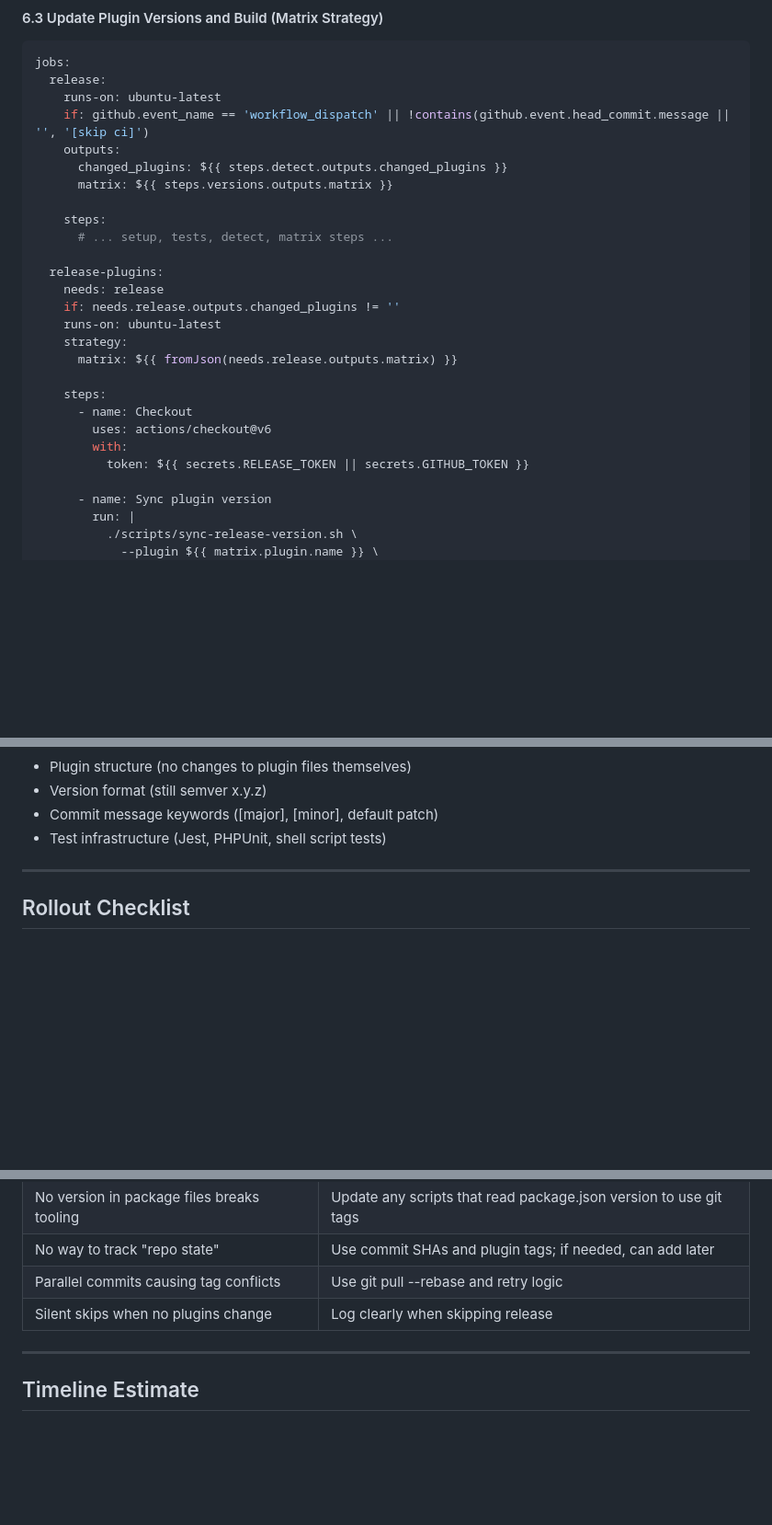
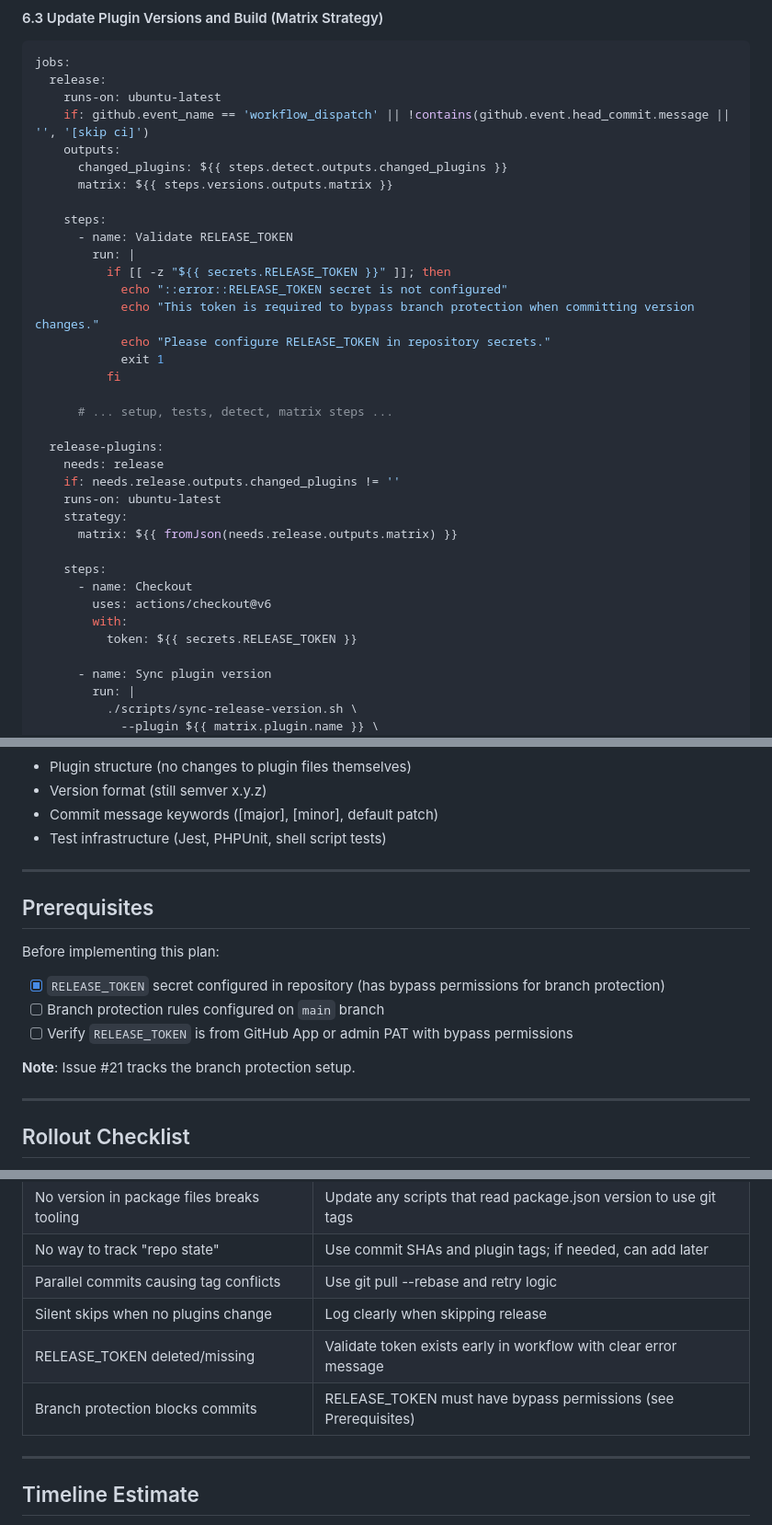
Before and after one commit to OpenNews/emergencymode.news, a Markdown page: MULTI_PLUGIN_RELEASE_PLAN.md, 3 parts joined by grey strips. Shown at 92% size. Rendered like a GitHub page; blank space fills up the shorter version.

Commit message:
chore: add validation for RELEASE_TOKEN in release workflow and document prerequisites

```diff
--- a/MULTI_PLUGIN_RELEASE_PLAN.md
+++ b/MULTI_PLUGIN_RELEASE_PLAN.md
@@ -410,6 +410,15 @@ jobs:
       matrix: ${{ steps.versions.outputs.matrix }}
 
     steps:
+      - name: Validate RELEASE_TOKEN
+        run: |
+          if [[ -z "${{ secrets.RELEASE_TOKEN }}" ]]; then
+            echo "::error::RELEASE_TOKEN secret is not configured"
+            echo "This token is required to bypass branch protection when committing version changes."
+            echo "Please configure RELEASE_TOKEN in repository secrets."
+            exit 1
+          fi
+
       # ... setup, tests, detect, matrix steps ...
 
   release-plugins:
@@ -423,7 +432,7 @@ jobs:
       - name: Checkout
         uses: actions/checkout@v6
         with:
-          token: ${{ secrets.RELEASE_TOKEN || secrets.GITHUB_TOKEN }}
+          token: ${{ secrets.RELEASE_TOKEN }}
 
       - name: Sync plugin version
         run: |
@@ -530,6 +539,18 @@ jobs:
 
 ---
 
+## Prerequisites
+
+Before implementing this plan:
+
+- [x] `RELEASE_TOKEN` secret configured in repository (has bypass permissions for branch protection)
+- [ ] Branch protection rules configured on `main` branch
+- [ ] Verify `RELEASE_TOKEN` is from GitHub App or admin PAT with bypass permissions
+
+**Note**: Issue #21 tracks the branch protection setup.
+
+---
+
 ## Rollout Checklist
 
 - [ ] Remove version from package.json
@@ -576,6 +597,8 @@ jobs:
 | No way to track "repo state" | Use commit SHAs and plugin tags; if needed, can add later |
 | Parallel commits causing tag conflicts | Use git pull --rebase and retry logic |
 | Silent skips when no plugins change | Log clearly when skipping release |
+| RELEASE_TOKEN deleted/missing | Validate token exists early in workflow with clear error message |
+| Branch protection blocks commits | RELEASE_TOKEN must have bypass permissions (see Prerequisites) |
 
 ---
 
```
